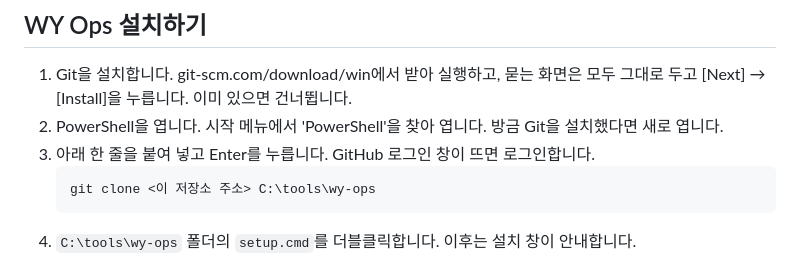
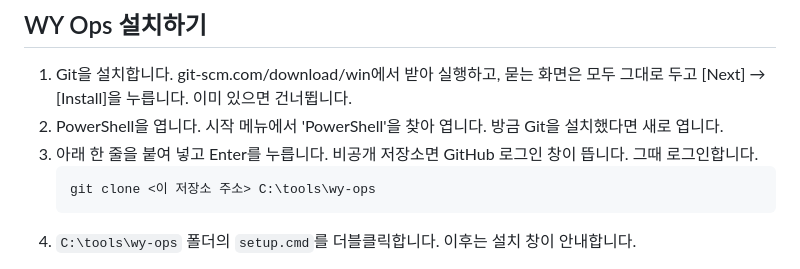
Before and after one commit to tungasa200/agentTeamPackage, a Markdown page: README.md, the part around the change. Rendered like a GitHub page.

Commit message:
docs: NEW-PC git 커밋 작성자 확인 줄, README 로그인 창은 비공개 저장소일 때만
OPS-dev2 doctor git-user 검사에 맞춘 안내(PKG 지시 2·5번).

Co-Authored-By: Claude Opus 5.5 <noreply@anthropic.com>

````diff
--- a/README.md
+++ b/README.md
@@ -21,7 +21,7 @@
 
 1. Git을 설치합니다. git-scm.com/download/win에서 받아 실행하고, 묻는 화면은 모두 그대로 두고 [Next] → [Install]을 누릅니다. 이미 있으면 건너뜁니다.
 2. PowerShell을 엽니다. 시작 메뉴에서 'PowerShell'을 찾아 엽니다. 방금 Git을 설치했다면 새로 엽니다.
-3. 아래 한 줄을 붙여 넣고 Enter를 누릅니다. GitHub 로그인 창이 뜨면 로그인합니다.
+3. 아래 한 줄을 붙여 넣고 Enter를 누릅니다. 비공개 저장소면 GitHub 로그인 창이 뜹니다. 그때 로그인합니다.
    ```powershell
    git clone <이 저장소 주소> C:\tools\wy-ops
    ```
````
Also changed, not shown: NEW-PC.md (+1 -0 lines).
